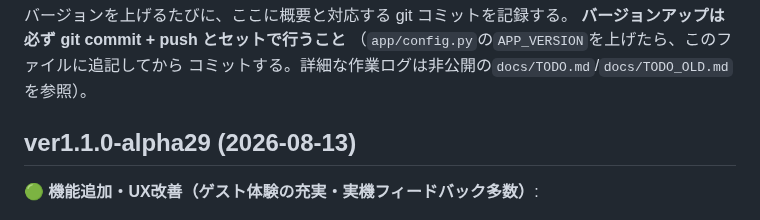
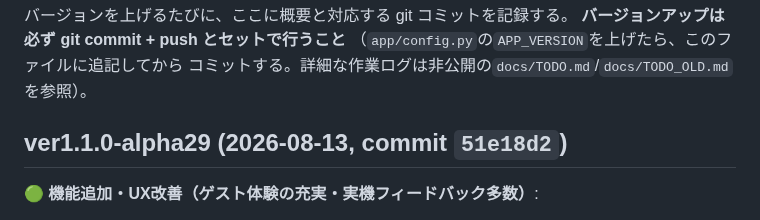
Before and after one commit to yutsuka123/LearningEnglishWithAI, a Markdown page: CHANGELOG.md, the part around the change. GitHub-like rendering.

Commit message:
docs: CHANGELOG に alpha29 のコミットハッシュを追記
Co-Authored-By: Claude Sonnet 5 <noreply@anthropic.com>

```diff
--- a/CHANGELOG.md
+++ b/CHANGELOG.md
@@ -6,7 +6,7 @@
 コミットする。詳細な作業ログは非公開の`docs/TODO.md`/`docs/TODO_OLD.md`
 を参照）。
 
-## ver1.1.0-alpha29 (2026-08-13)
+## ver1.1.0-alpha29 (2026-08-13, commit `51e18d2`)
 
 **🟢 機能追加・UX改善（ゲスト体験の充実・実機フィードバック多数）**:
 - ダッシュボードもゲスト(未ログイン)に開放。単語帳・フレーズ帳のように
```
